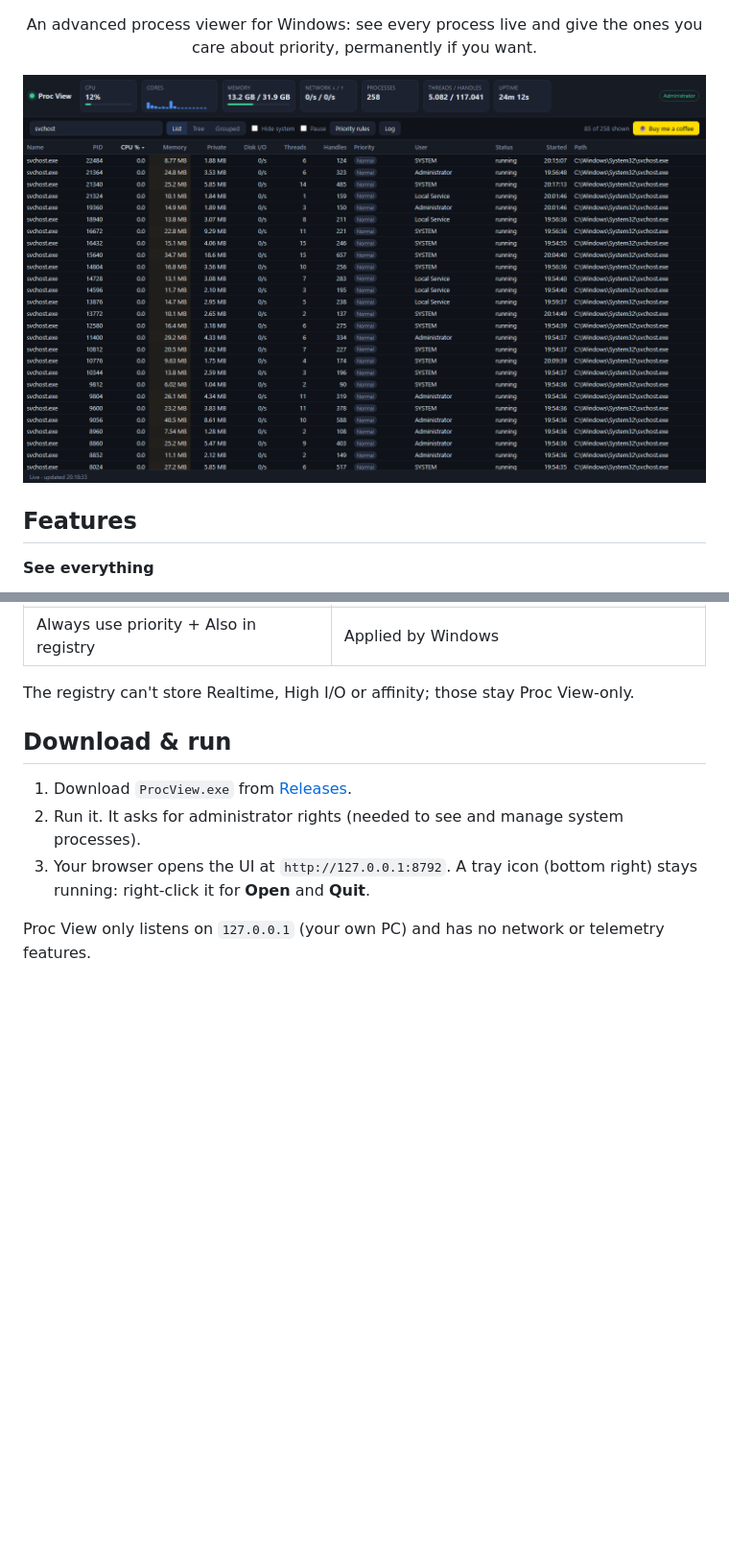
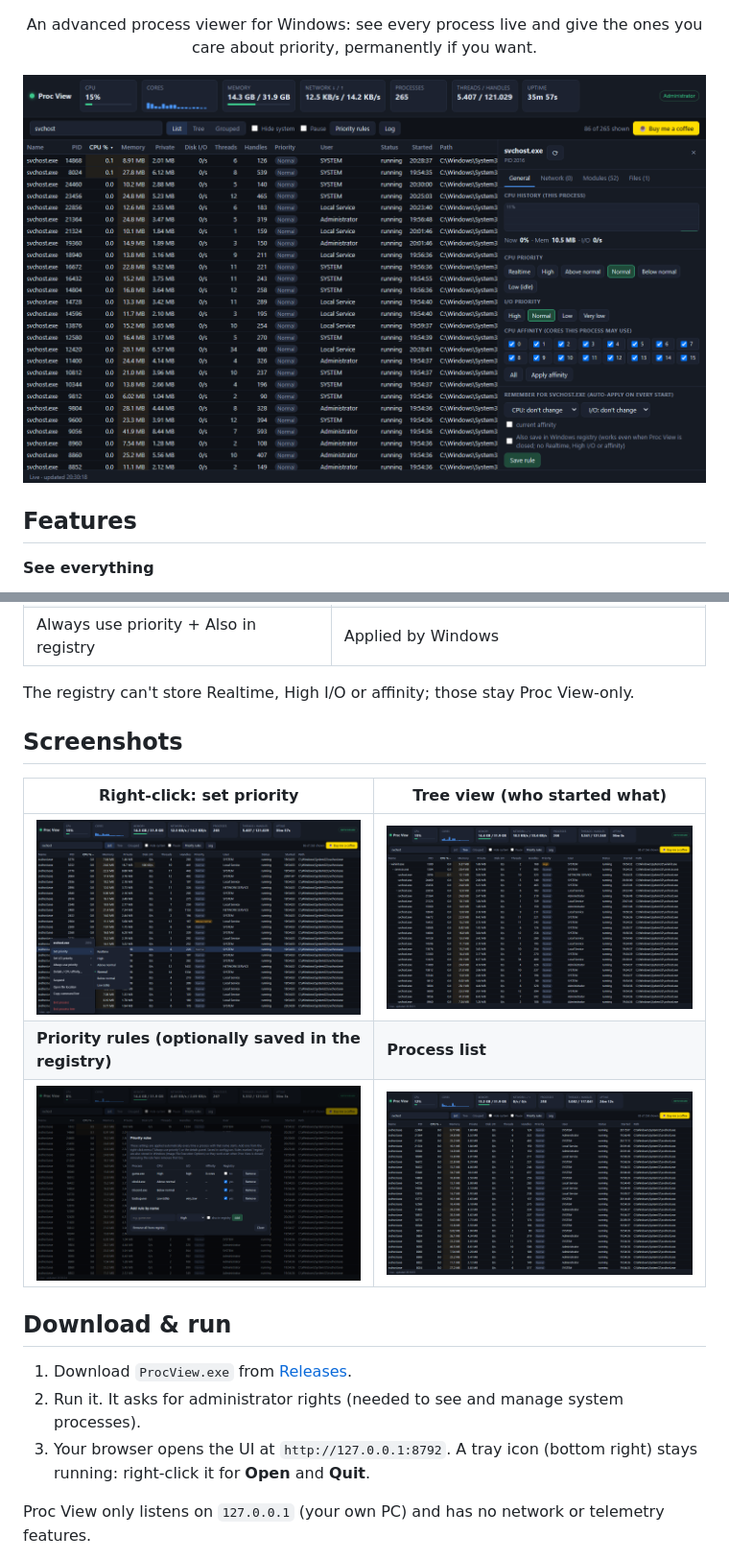
Before and after one commit to KuzuCevirme/proc-view, a Markdown page: README.md, 2 parts joined by grey strips. Shown at 96% size. GitHub-like rendering; pictures changed too: docs/details.png (added), docs/menu.png (added), docs/rules.png (added); blank space fills up the shorter version.

Commit message:
Add screenshots to README, fix menu bullet and byte formatting
Co-Authored-By: Claude Opus 5.5 <noreply@anthropic.com>

```diff
--- a/README.md
+++ b/README.md
@@ -6,7 +6,7 @@
 
 <p align="center">An advanced process viewer for Windows: see every process live and give the ones you care about priority, permanently if you want.</p>
 
-![Proc View screenshot](docs/screenshot.png)
+![Proc View: process list with details panel](docs/details.png)
 
 ## Features
 
@@ -39,6 +39,14 @@
 | Always use priority + Also in registry | Applied by Windows |
 
 The registry can't store Realtime, High I/O or affinity; those stay Proc View-only.
+
+## Screenshots
+
+| Right-click: set priority | Tree view (who started what) |
+|---|---|
+| ![Right-click menu with priority options](docs/menu.png) | ![Tree view](docs/tree.png) |
+| **Priority rules (optionally saved in the registry)** | **Process list** |
+| ![Priority rules dialog](docs/rules.png) | ![Process list](docs/screenshot.png) |
 
 ## Download & run
 
```
Also changed, not shown: 1 other file.
